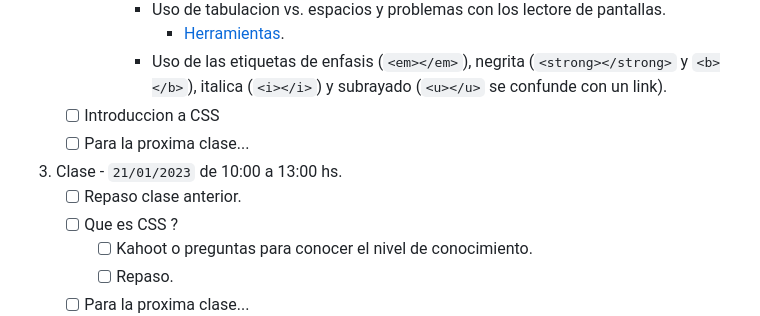
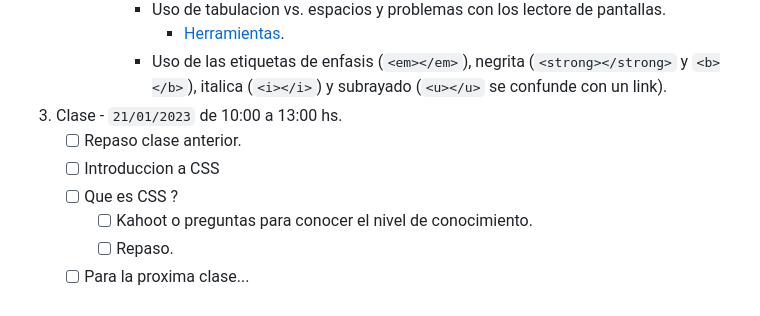
Before and after one commit to gabygonzalezromero/EIT__62513__Maquetado--HTML5.CSS3, a Markdown page: README.md, the part around the change printed below. Drawn GitHub-style.

Commit message:
feat(README): Actualizacion del contenido post clase
Contenido de la clase del dia 14/01/2023

```diff
--- a/README.md
+++ b/README.md
@@ -73,11 +73,10 @@
             - Uso de tabulacion vs. espacios y problemas con los lectore de pantallas.
                 - [Herramientas](https://es.wikipedia.org/wiki/Lector_de_pantalla).
             - Uso de las etiquetas de enfasis (`<em></em>`), negrita (`<strong></strong>` y `<b></b>`), italica (`<i></i>`) y subrayado (`<u></u>` se confunde con un link).
-    - [ ] Introduccion a CSS
-    - [ ] Para la proxima clase...
 
 3. Clase - `21/01/2023` de 10:00 a 13:00 hs.
     - [ ] Repaso clase anterior.
+    - [ ] Introduccion a CSS
     - [ ] Que es CSS ?
         - [ ] Kahoot o preguntas para conocer el nivel de conocimiento.
         - [ ] Repaso.
```
Also changed, not shown: other parts of README.md (+4 -4 lines).
